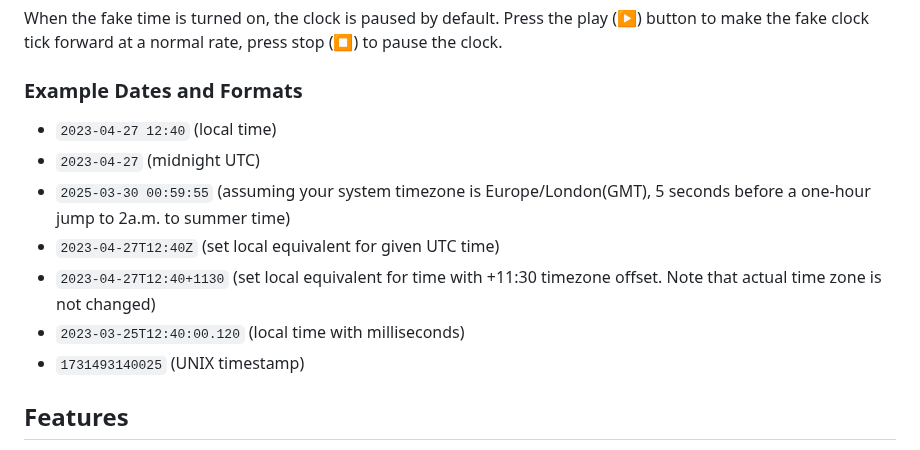
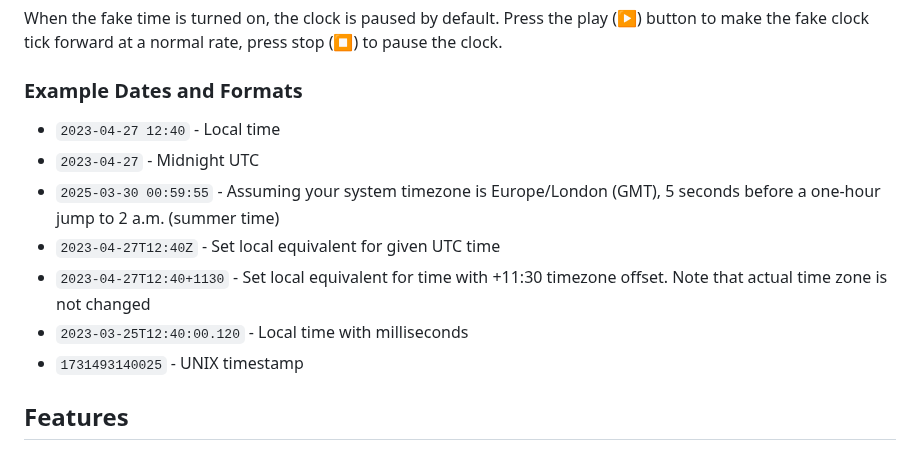
Before and after one commit to cpulvermacher/time-travel, a Markdown page: README.md, the part around the change. GitHub-like rendering.

Commit message:
doc: formatting

```diff
--- a/README.md
+++ b/README.md
@@ -21,13 +21,13 @@ When the fake time is turned on, the clock is paused by default.
 Press the play (▶) button to make the fake clock tick forward at a normal rate, press stop (⏹) to pause the clock.
 
 ### Example Dates and Formats
-- `2023-04-27 12:40` (local time)
-- `2023-04-27` (midnight UTC)
-- `2025-03-30 00:59:55` (assuming your system timezone is Europe/London(GMT), 5 seconds before a one-hour jump to 2a.m. to summer time)
-- `2023-04-27T12:40Z` (set local equivalent for given UTC time)
-- `2023-04-27T12:40+1130` (set local equivalent for time with +11:30 timezone offset. Note that actual time zone is not changed)
-- `2023-03-25T12:40:00.120` (local time with milliseconds)
-- `1731493140025` (UNIX timestamp)
+- `2023-04-27 12:40` - Local time
+- `2023-04-27` - Midnight UTC
+- `2025-03-30 00:59:55` - Assuming your system timezone is Europe/London (GMT), 5 seconds before a one-hour jump to 2 a.m. (summer time)
+- `2023-04-27T12:40Z` - Set local equivalent for given UTC time
+- `2023-04-27T12:40+1130` - Set local equivalent for time with +11:30 timezone offset. Note that actual time zone is not changed
+- `2023-03-25T12:40:00.120` - Local time with milliseconds
+- `1731493140025` - UNIX timestamp
 
 ## Features
 - Fakes date and time for all methods of `Date` and `Intl.DateTimeFormat` objects.
```
